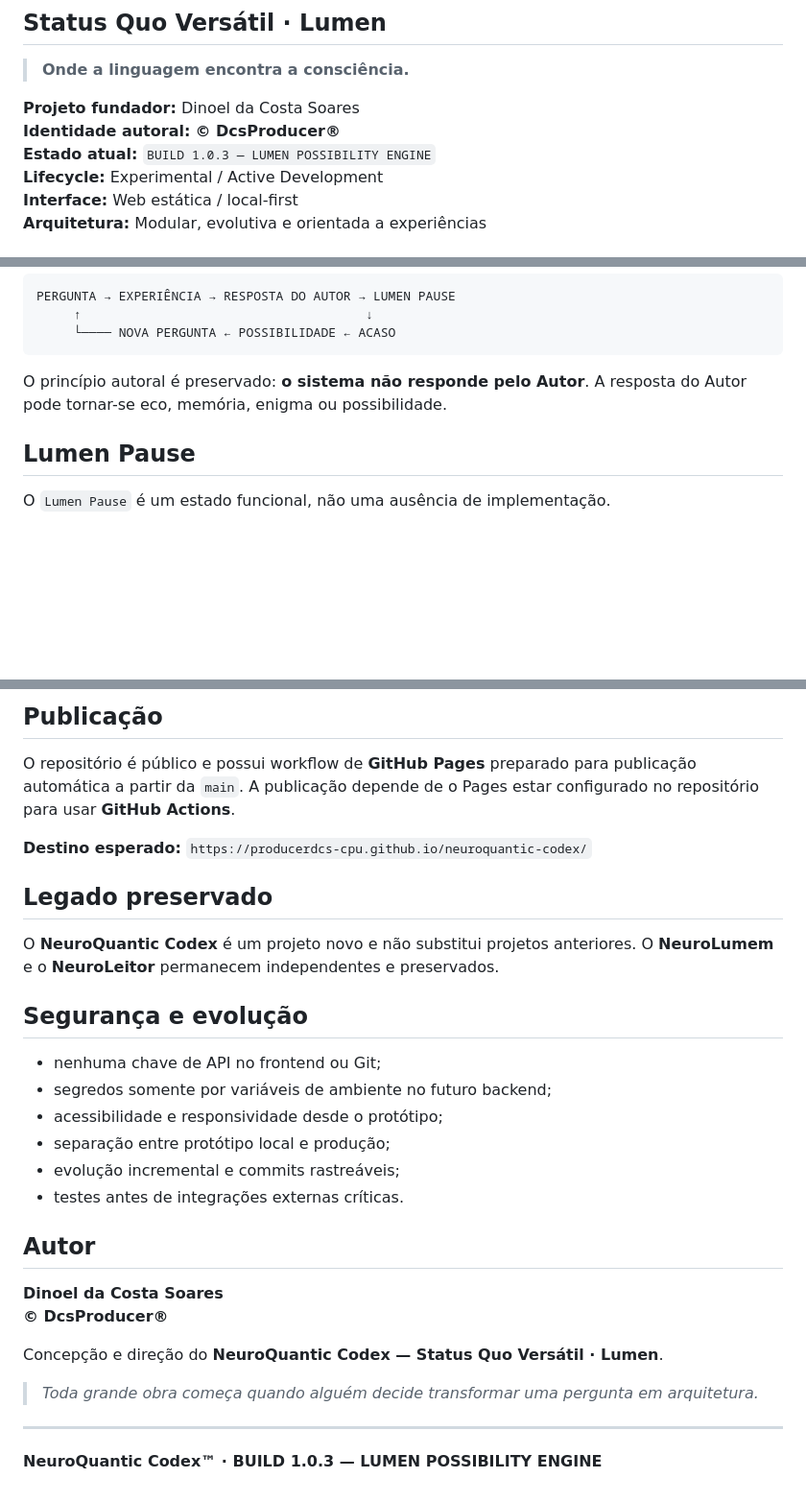
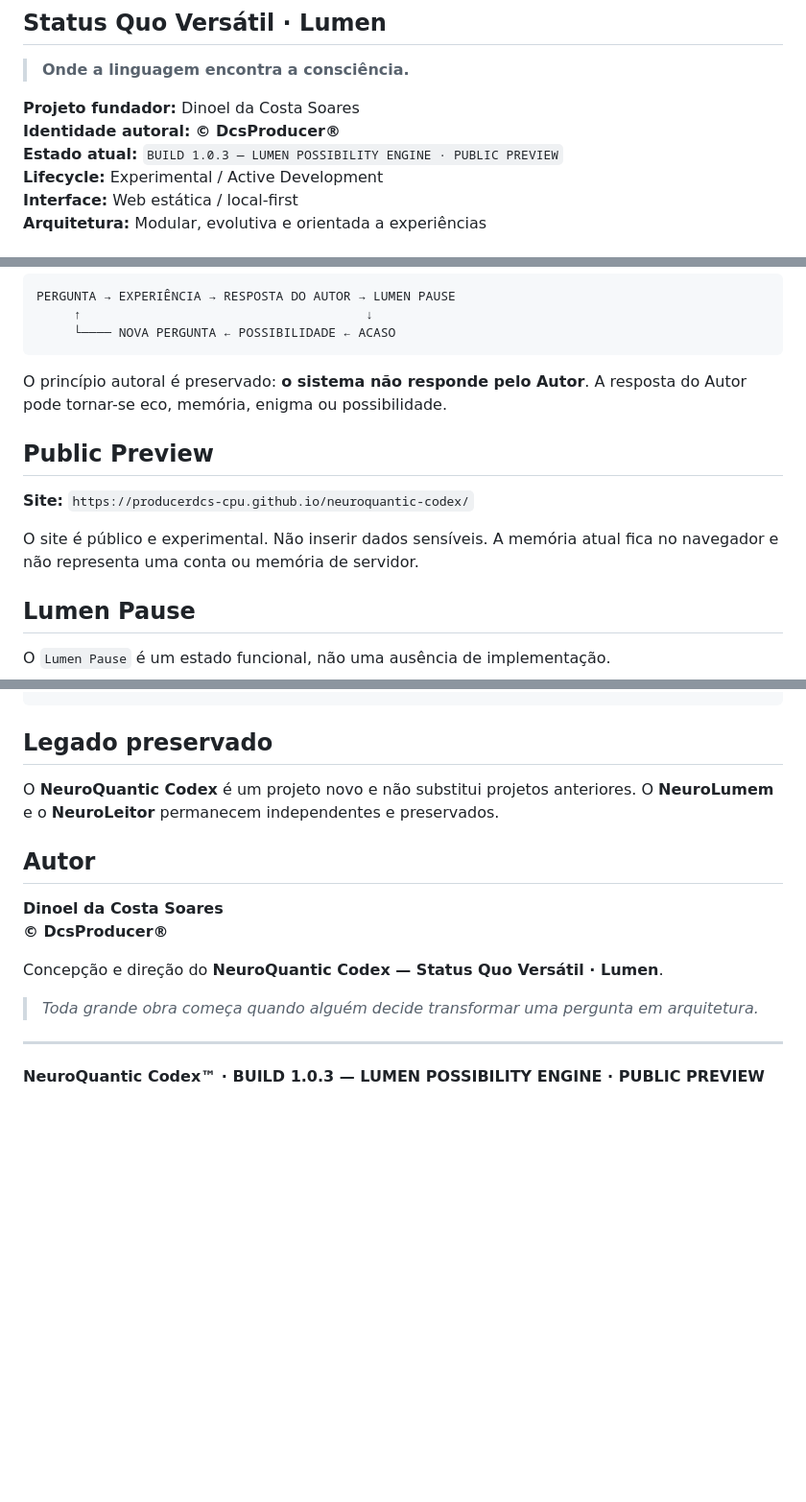
Before and after one commit to producerdcs-cpu/neuroquantic-codex, a Markdown page: README.md, 3 parts joined by grey strips. Shown at 96% size. Drawn GitHub-style; blank space fills up the shorter version.

````diff
--- a/README.md
+++ b/README.md
@@ -5,7 +5,7 @@
 
 **Projeto fundador:** Dinoel da Costa Soares
 **Identidade autoral:** **© DcsProducer®**
-**Estado atual:** `BUILD 1.0.3 — LUMEN POSSIBILITY ENGINE`
+**Estado atual:** `BUILD 1.0.3 — LUMEN POSSIBILITY ENGINE · PUBLIC PREVIEW`
 **Lifecycle:** Experimental / Active Development
 **Interface:** Web estática / local-first
 **Arquitetura:** Modular, evolutiva e orientada a experiências
@@ -49,6 +49,13 @@ PERGUNTA → EXPERIÊNCIA → RESPOSTA DO AUTOR → LUMEN PAUSE
 
 O princípio autoral é preservado: **o sistema não responde pelo Autor**. A resposta do Autor pode tornar-se eco, memória, enigma ou possibilidade.
 
+## Public Preview
+
+**Site:** `https://producerdcs-cpu.github.io/neuroquantic-codex/`
+
+O site é público e experimental. Não inserir dados sensíveis. A memória atual
+fica no navegador e não representa uma conta ou memória de servidor.
+
 ## Lumen Pause
 O `Lumen Pause` é um estado funcional, não uma ausência de implementação.
 
@@ -137,21 +179,7 @@ neuroquantic-codex/
 ```
-
-## Publicação
-O repositório é público e possui workflow de **GitHub Pages** preparado para publicação automática a partir da `main`. A publicação depende de o Pages estar configurado no repositório para usar **GitHub Actions**.
-
-**Destino esperado:**
-`https://producerdcs-cpu.github.io/neuroquantic-codex/`
 
 ## Legado preservado
 O **NeuroQuantic Codex** é um projeto novo e não substitui projetos anteriores. O **NeuroLumem** e o **NeuroLeitor** permanecem independentes e preservados.
-
-## Segurança e evolução
-- nenhuma chave de API no frontend ou Git;
-- segredos somente por variáveis de ambiente no futuro backend;
-- acessibilidade e responsividade desde o protótipo;
-- separação entre protótipo local e produção;
-- evolução incremental e commits rastreáveis;
-- testes antes de integrações externas críticas.
 
 ## Autor
 **Dinoel da Costa Soares**
@@ -162,4 +190,4 @@ Concepção e direção do **NeuroQuantic Codex — Status Quo Versátil · Lume
 > *Toda grande obra começa quando alguém decide transformar uma pergunta em arquitetura.*
 
 ---
-**NeuroQuantic Codex™ · BUILD 1.0.3 — LUMEN POSSIBILITY ENGINE**
+**NeuroQuantic Codex™ · BUILD 1.0.3 — LUMEN POSSIBILITY ENGINE · PUBLIC PREVIEW**
````
Also changed, not shown: other parts of README.md (+41 -6 lines).
